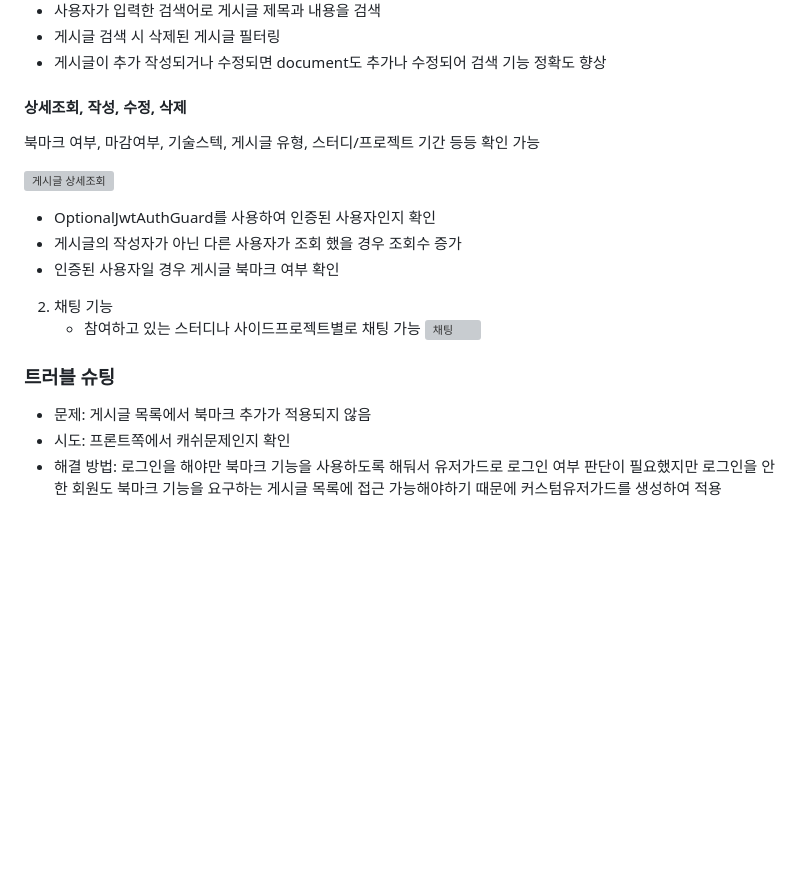
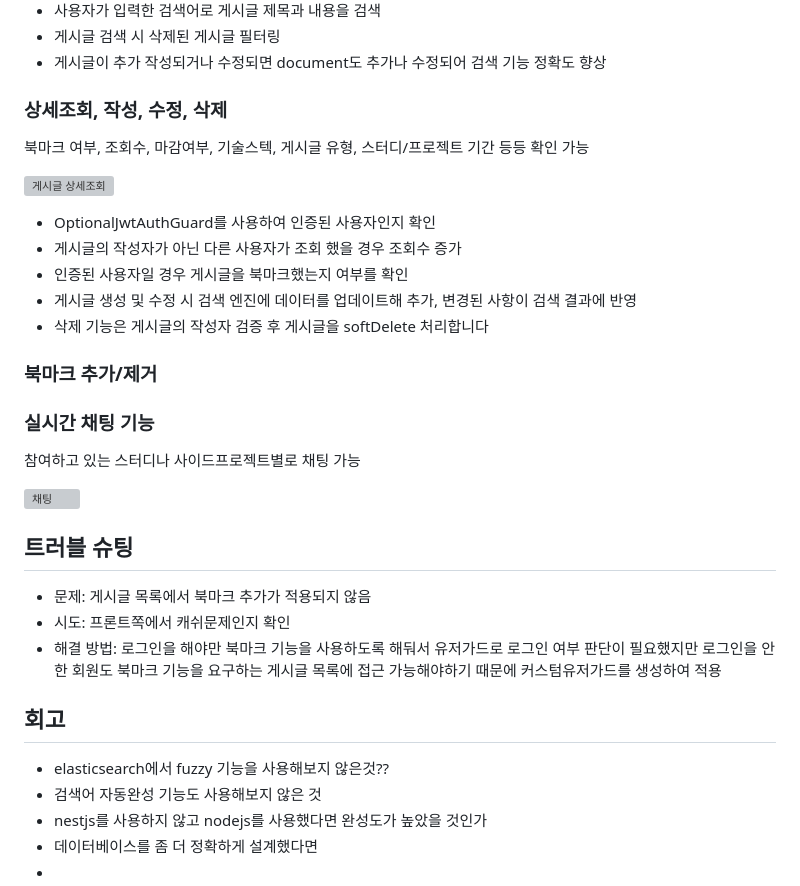
Before and after one commit to jennaaaaaaaaa/buddydoc-backend, a Markdown page: README.md, the part around the change printed below. Rendered like a GitHub page; blank space fills up the shorter version; grey boxes are pictures that could not be loaded.

```diff
--- a/README.md
+++ b/README.md
@@ -62,20 +62,37 @@ elasticsearch 매핑, 게시글 검색 기능, 인덱스 생성 및 삭제 기
 - 게시글 검색 시 삭제된 게시글 필터링
 - 게시글이 추가 작성되거나 수정되면 document도 추가나 수정되어 검색 기능 정확도 향상
 
-#### 상세조회, 작성, 수정, 삭제
-북마크 여부, 마감여부, 기술스텍, 게시글 유형, 스터디/프로젝트 기간 등등 확인 가능
+### 상세조회, 작성, 수정, 삭제
+북마크 여부, 조회수, 마감여부, 기술스텍, 게시글 유형, 스터디/프로젝트 기간 등등 확인 가능
 
 ![게시글 상세조회](https://github.com/jennaaaaaaaaa/buddydoc-backend/assets/111362623/28a1f9d5-5679-401a-bb21-24272571090f)
 
 - OptionalJwtAuthGuard를 사용하여 인증된 사용자인지 확인
 - 게시글의 작성자가 아닌 다른 사용자가 조회 했을 경우 조회수 증가
-- 인증된 사용자일 경우 게시글 북마크 여부 확인
+- 인증된 사용자일 경우 게시글을 북마크했는지 여부를 확인
+- 게시글 생성 및 수정 시 검색 엔진에 데이터를 업데이트해 추가, 변경된 사항이 검색 결과에 반영
+- 삭제 기능은 게시글의 작성자 검증 후 게시글을 softDelete 처리합니다
 
-2. 채팅 기능
-   - 참여하고 있는 스터디나 사이드프로젝트별로 채팅 가능
-   ![채팅](https://github.com/jennaaaaaaaaa/buddydoc-backend/assets/111362623/26ef40e6-dea0-4204-b4ac-1b6921b59a4b)
+### 북마크 추가/제거
 
-### 트러블 슈팅
+
+
+### 실시간 채팅 기능
+참여하고 있는 스터디나 사이드프로젝트별로 채팅 가능
+
+![채팅](https://github.com/jennaaaaaaaaa/buddydoc-backend/assets/111362623/26ef40e6-dea0-4204-b4ac-1b6921b59a4b)
+
+
+
+## 트러블 슈팅
 - 문제: 게시글 목록에서 북마크 추가가 적용되지 않음
 - 시도: 프론트쪽에서 캐쉬문제인지 확인
 - 해결 방법: 로그인을 해야만 북마크 기능을 사용하도록 해둬서 유저가드로 로그인 여부 판단이 필요했지만 로그인을 안 한 회원도 북마크 기능을 요구하는 게시글 목록에 접근 가능해야하기 때문에 커스텀유저가드를 생성하여 적용
+
+
+## 회고
+- elasticsearch에서 fuzzy 기능을 사용해보지 않은것??
+- 검색어 자동완성 기능도 사용해보지 않은 것
+- nestjs를 사용하지 않고 nodejs를 사용했다면 완성도가 높았을 것인가
+- 데이터베이스를 좀 더 정확하게 설계했다면
+-
```
Also changed, not shown: other parts of README.md (+2 -2 lines).
